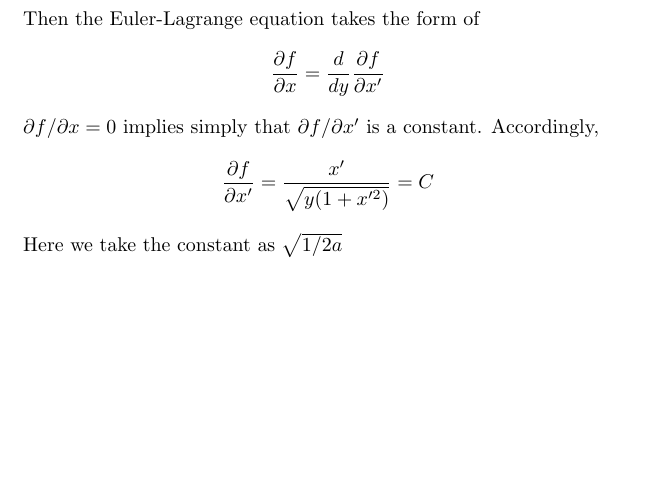
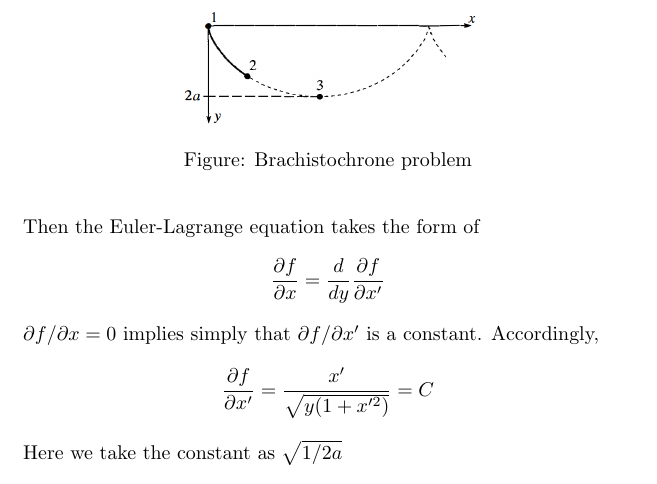
Before and after one commit to JohanesFaustus/PhysicalMathematics, a LaTeX document (Section/VariationCalculus/VarAppl.tex): part of page 2 of 2, cut at the place of the change, the shorter picture padded with empty space. Compiled offline with pdfLaTeX.

Commit message:
added Brachistochrone solution image

```diff
--- a/Section/VariationCalculus/VarAppl.tex
+++ b/Section/VariationCalculus/VarAppl.tex
@@ -73,6 +73,9 @@ Therefore the path of the coaster is given by the following parametric equation
     \end{cases}
 \end{equation*}
 
-
-
+\begin{figure*}
+    \centering
+    \normfig{../Rss/VarCalc/Brac.png}
+    \caption*{Figure: Brachistochrone problem}
+\end{figure*}
 \end{document}
```
Also changed, not shown: Rss/VarCalc/Brac.png (added).
